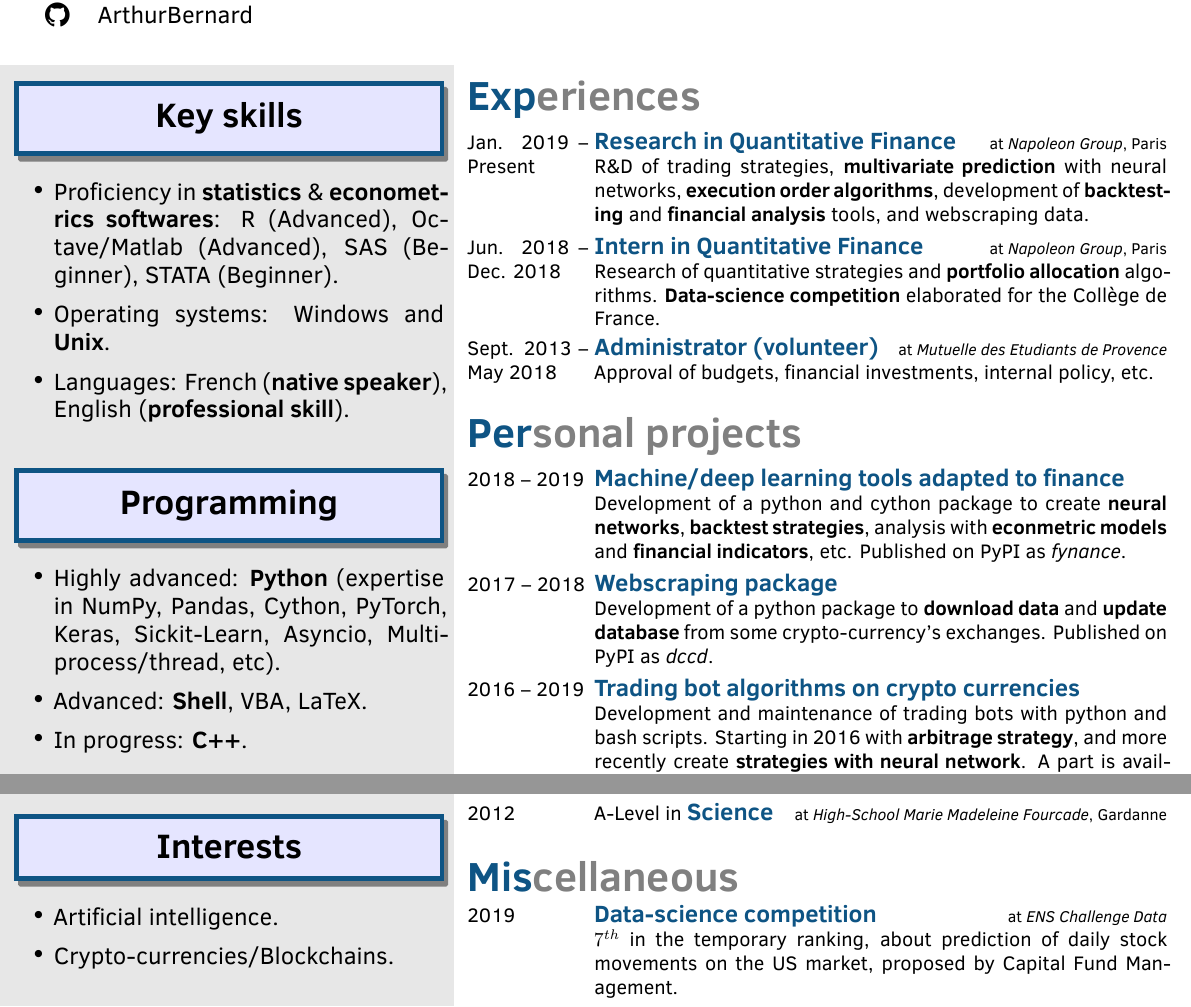
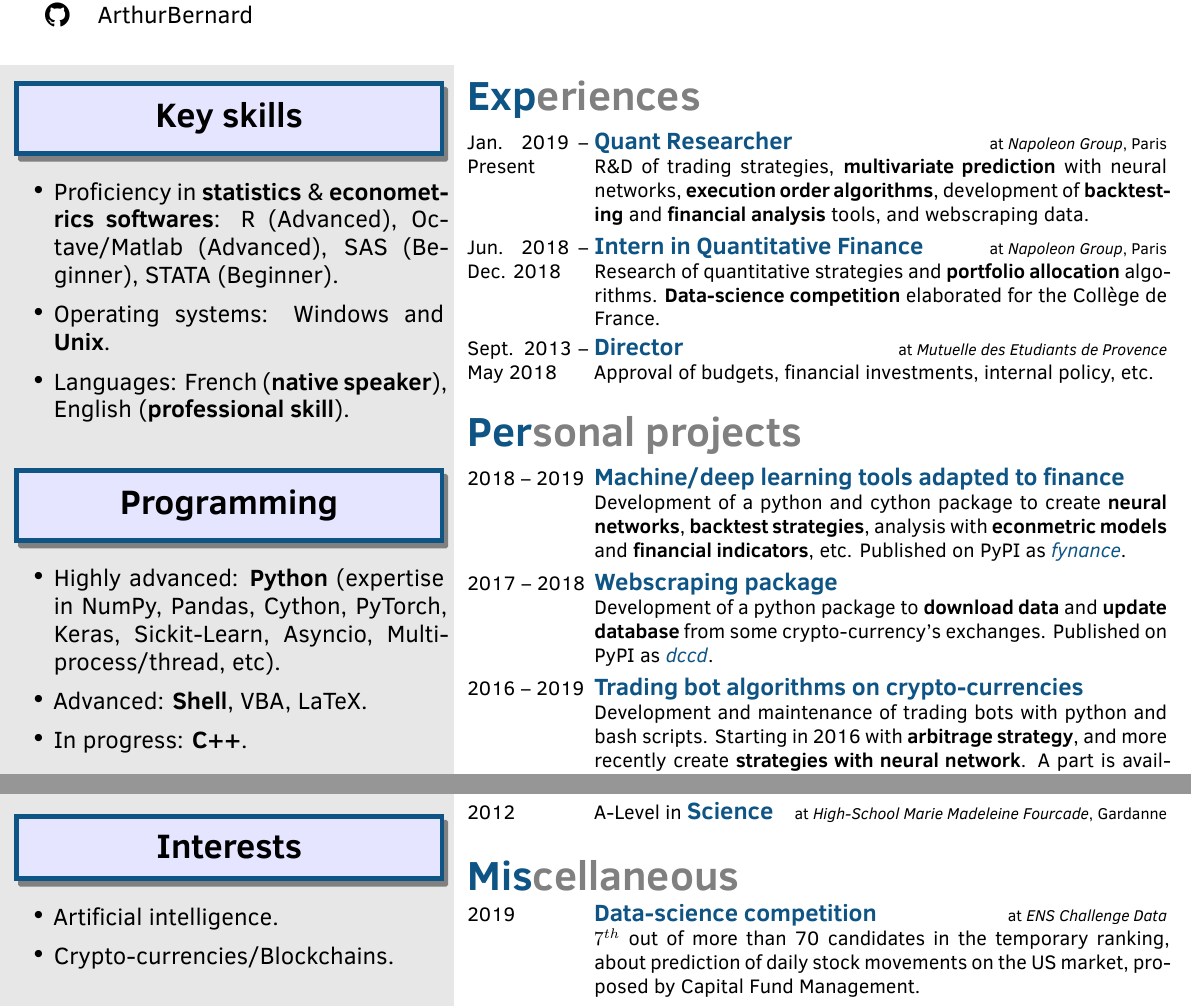
Before and after one commit to ArthurBernard/Arthur-CV-LaTeX, a LaTeX CV (Arthur_Bernard_CV.tex): two parts of the page, joined at a grey line, cut so that both start at the same text. Compiled offline with XeLaTeX.

Commit message:
add hyperlink color, title first xp, ranking competition

```diff
--- a/Arthur_Bernard_CV.tex
+++ b/Arthur_Bernard_CV.tex
@@ -11,6 +11,9 @@
 \usepackage{fontspec}
 \usepackage{microtype}
 \usepackage{hyperref}
+
+% Define color for hyperlink
+\definecolor{colhyperlink}{HTML}{0E5484}
 
 % Set profile info
 \cvname{Arthur Bernard}
@@ -60,16 +63,16 @@
 
     \section{Experiences}
       \begin{rightenv}
-        \subsectionright{Jan. 2019 – Present}{Research in Quantitative Finance}[Napoleon Group][Paris]{R\&D of trading strategies, \textbf{multivariate prediction} with neural networks, \textbf{execution order algorithms}, development of \textbf{backtesting} and \textbf{financial analysis} tools, and webscraping data.}
+        \subsectionright{Jan. 2019 – Present}{Quant Researcher}[Napoleon Group][Paris]{R\&D of trading strategies, \textbf{multivariate prediction} with neural networks, \textbf{execution order algorithms}, development of \textbf{backtesting} and \textbf{financial analysis} tools, and webscraping data.}
         \subsectionright{Jun. 2018 – Dec. 2018}{Intern in Quantitative Finance}[Napoleon Group][Paris]{Research of quantitative strategies and \textbf{portfolio allocation} algorithms. \textbf{Data-science competition} elaborated for the Collège de France.}
-        \subsectionright{Sept. 2013 – May 2018}{Administrator (volunteer)}[Mutuelle des Etudiants de Provence]{Approval of budgets, financial investments, internal policy, etc.}
+        \subsectionright{Sept. 2013 – May 2018}{Director}[Mutuelle des Etudiants de Provence]{Approval of budgets, financial investments, internal policy, etc.}
       \end{rightenv}
 
     \section{Personal projects}
       \begin{rightenv}
-        \subsectionright{2018 – 2019}{Machine/deep learning tools adapted to finance}{Development of a python and cython package to create \textbf{neural networks}, \textbf{backtest strategies}, analysis with \textbf{econmetric models} and \textbf{financial indicators}, etc. Published on PyPI as \href{https://github.com/ArthurBernard/Fynance}{\textit{fynance}}.}
-        \subsectionright{2017 – 2018}{Webscraping package}{Development of a python package to \textbf{download data} and \textbf{update database} from some crypto-currency's exchanges. Published on PyPI as \href{https://github.com/ArthurBernard/Download_Crypto_Currencies_Data}{\textit{dccd}}.}
-        \subsectionright{2016 – 2019}{Trading bot algorithms on crypto currencies}{Development and maintenance of trading bots with python and bash scripts. Starting in 2016 with \textbf{arbitrage strategy}, and more recently create \textbf{strategies with neural network}. A part is available on my GitHub in the repository \href{https://github.com/ArthurBernard/Strategy_Manager}{\textit{Strategy\_Manager}}.}
+        \subsectionright{2018 – 2019}{Machine/deep learning tools adapted to finance}{Development of a python and cython package to create \textbf{neural networks}, \textbf{backtest strategies}, analysis with \textbf{econmetric models} and \textbf{financial indicators}, etc. Published on PyPI as \href{https://github.com/ArthurBernard/Fynance}{\textcolor{colhyperlink}{\textit{fynance}}}.}
+        \subsectionright{2017 – 2018}{Webscraping package}{Development of a python package to \textbf{download data} and \textbf{update database} from some crypto-currency's exchanges. Published on PyPI as \href{https://github.com/ArthurBernard/Download_Crypto_Currencies_Data}{\textcolor{colhyperlink}{\textit{dccd}}}.}
+        \subsectionright{2016 – 2019}{Trading bot algorithms on crypto-currencies}{Development and maintenance of trading bots with python and bash scripts. Starting in 2016 with \textbf{arbitrage strategy}, and more recently create \textbf{strategies with neural network}. A part is available on my GitHub in the repository \href{https://github.com/ArthurBernard/Strategy_Manager}{\textcolor{colhyperlink}{\textit{Strategy\_Manager}}}.}
       \end{rightenv}
 
     \section{Education}
@@ -81,7 +84,7 @@
 
     \section{Miscellaneous}
       \begin{rightenv}
-        \subsectionright{2019}{Data-science competition}[ENS Challenge Data]{$7^{th}$ in the temporary ranking, about prediction of daily stock movements on the US market, proposed by Capital Fund Management.}
+        \subsectionright{2019}{Data-science competition}[ENS Challenge Data]{$7^{th}$ out of more than 70 candidates in the temporary ranking, about prediction of daily stock movements on the US market, proposed by Capital Fund Management.}
         \subsectionright{2014 – 2016}{Founder and general secretary of student association}{Organisation and management of team projects.}
         \subsectionright{Present}{Hobbies}{Cooking, travelling (Norway, Scotland, Eastern countries, etc.), swimming (competition) and theater.}
       \end{rightenv}
```
Also changed, not shown: Arthur_Bernard_CV.tex (2 more changed lines).
